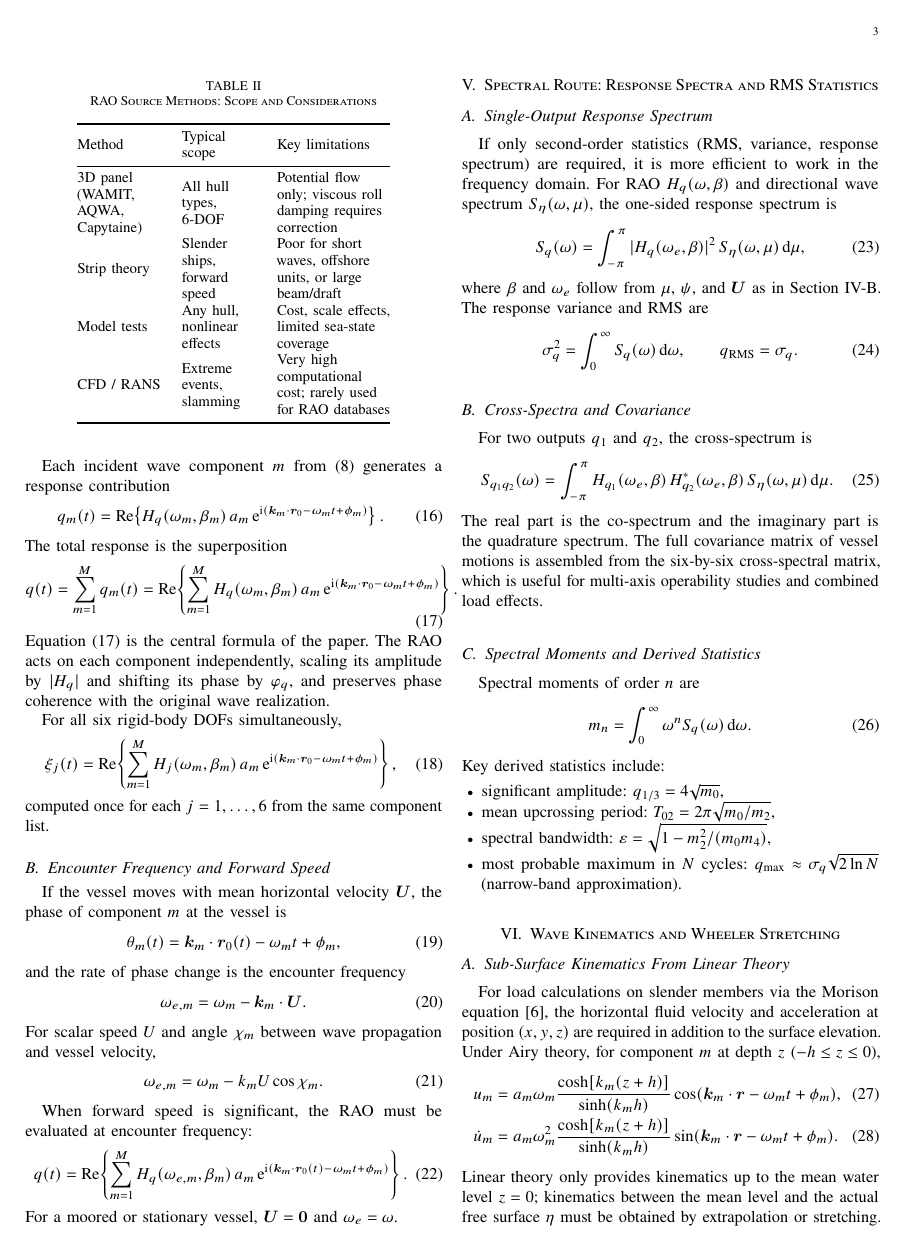
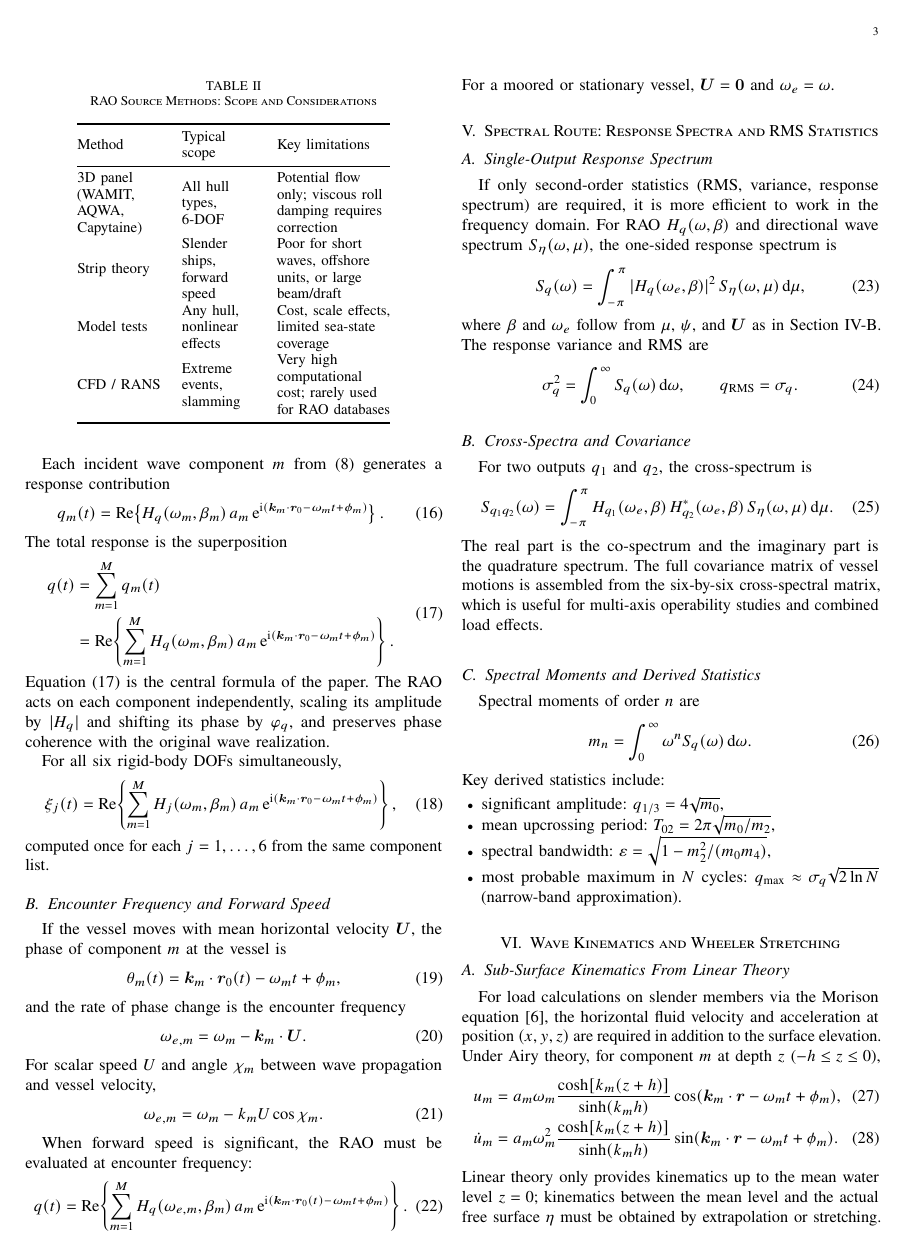
Before and after one commit to bareboat-necessities/ocean-imu, a LaTeX paper (doc/wave_sim/wave_sim-vessel-RAO.tex): page 3 of 7. Compiled offline with pdfLaTeX.

Commit message:
Update wave_sim-vessel-RAO.tex

```diff
--- a/doc/wave_sim/wave_sim-vessel-RAO.tex
+++ b/doc/wave_sim/wave_sim-vessel-RAO.tex
@@ -368,13 +368,15 @@
     \end{equation}
     The total response is the superposition
 	\begin{equation}
+	\begin{aligned}
 	q(t)
-        = \sum_{m=1}^{M} q_m(t)
-        = \Real\!\left\{
+	&= \sum_{m=1}^{M} q_m(t) \\
+	&= \Real\!\left\{
 	   \sum_{m=1}^{M}
 	   H_q(\omega_m,\beta_m)\,a_m\,
 	   \ee^{\ii(\vect{k}_m\cdot\vect{r}_0 - \omega_m t + \phi_m)}
 	   \right\}.
+	\end{aligned}
 	\label{eq:response_sum}
 	\end{equation}
     \Cref{eq:response_sum} is the central formula of the paper.
```
Lines whose indentation alone changed are shown as unchanged.
